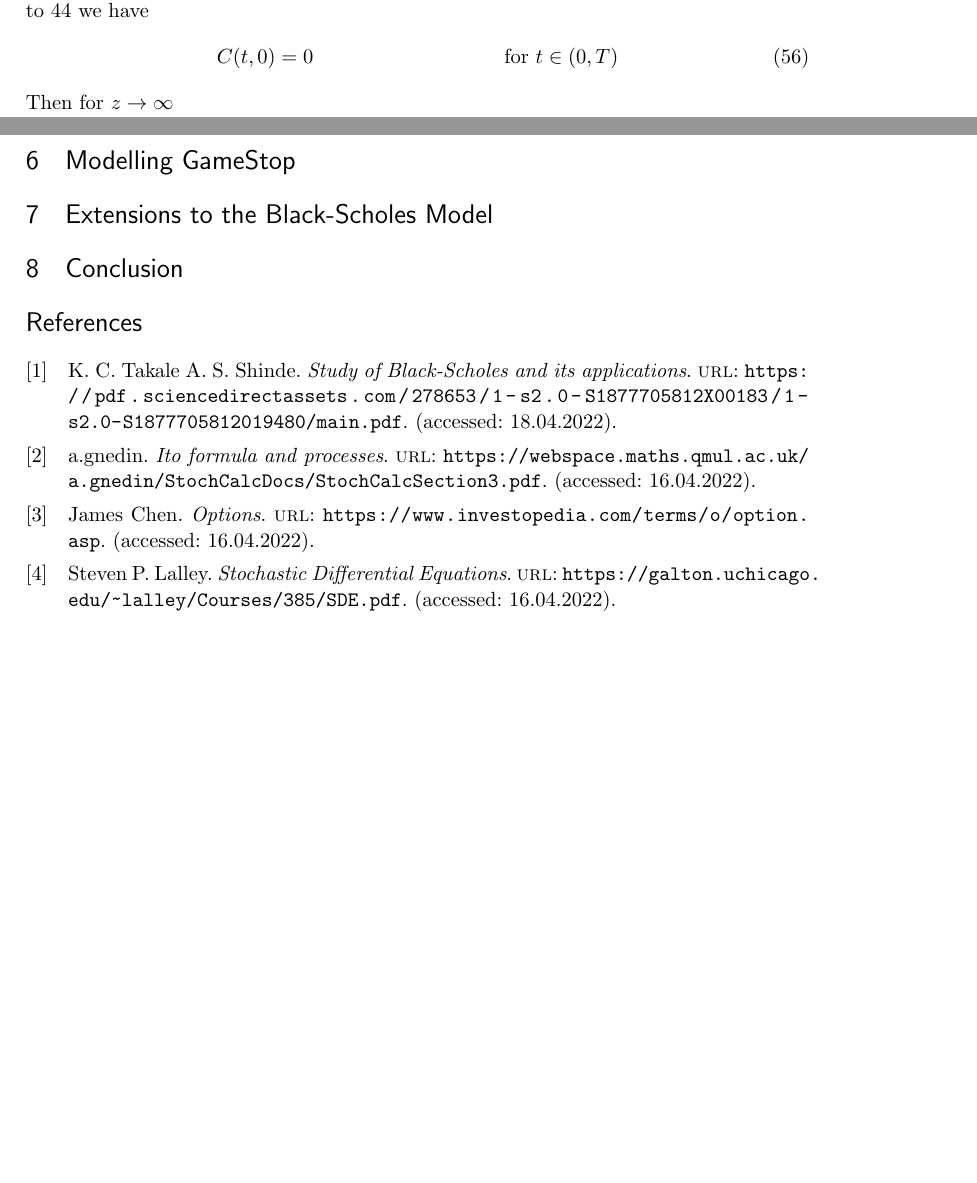
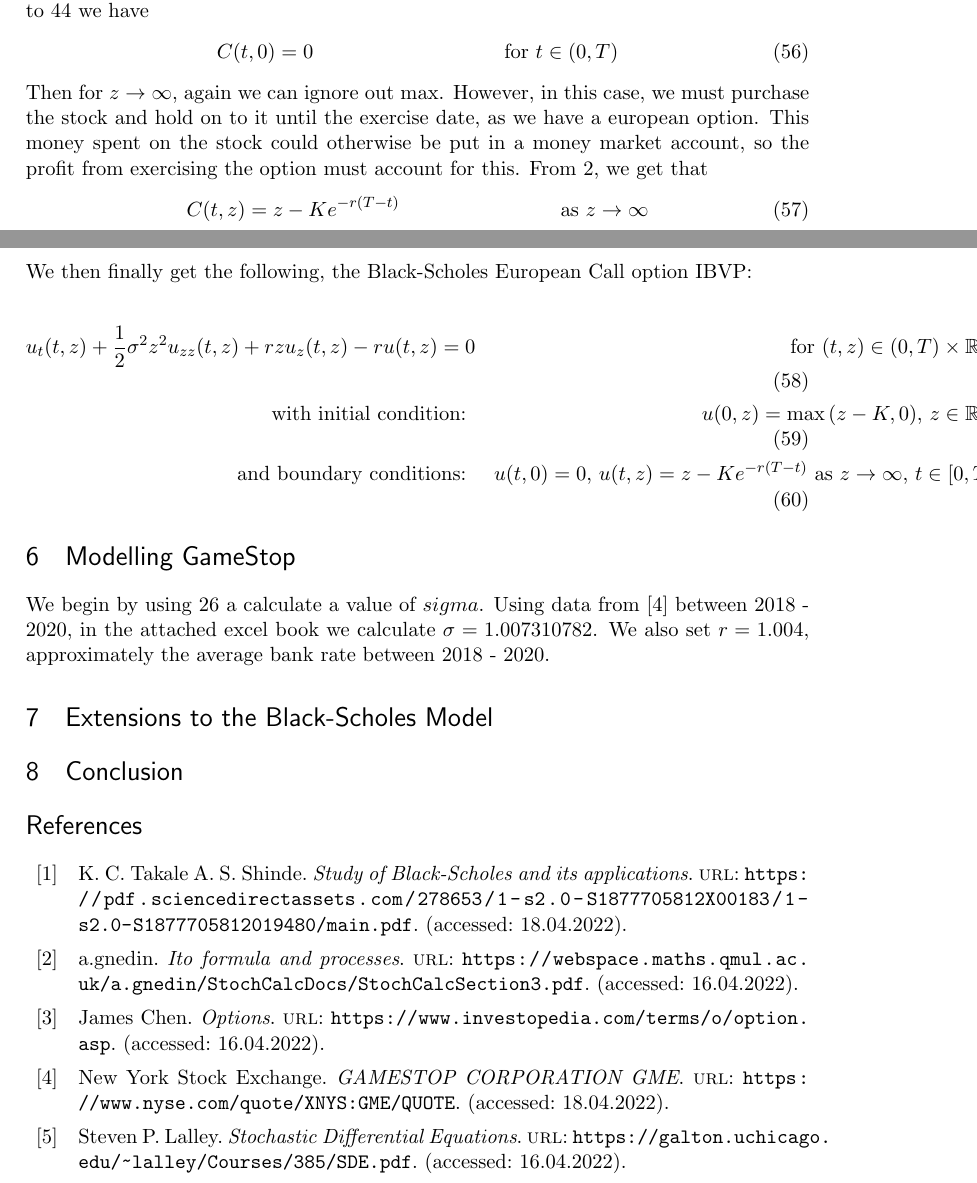
Before and after one commit to LukeStanislaus/Black-Scholes, a LaTeX paper (Black-Scholes.tex): two parts of pages 10 and 11 of 11 before the commit and two parts of pages 10 and 11 of 12 after it, joined at a grey line, cut so that both start at the same text, the shorter picture padded with empty space. Compiled offline with pdfLaTeX.

Commit message:
Setting up boundary conditions

```diff
--- a/Black-Scholes.tex
+++ b/Black-Scholes.tex
@@ -496,7 +497,7 @@ we have the boundary condition
 We have finally reached the general Black-Scholes inital value boundary problem
 
 \begin{align}
-    u(t,z) +\frac{1}{2}\sigma^2z^2u_{zz}(t,z) + rzu_z(t,z) - ru(t,z) = 0 &&
+    u_t(t,z) +\frac{1}{2}\sigma^2z^2u_{zz}(t,z) + rzu_z(t,z) - ru(t,z) = 0 &&
     \text{for $(t,z) \in (0,T) \times \mathbb{R}_+ $}\\
     \text{with initial condition: } && u(0,z) = \max{(z-K, 0)} \text{, }
     z \in \mathbb{R}_+ \\
@@ -526,10 +527,30 @@ to \ref{boundarycondition} we have
 \begin{align}
     C(t, 0) = 0 &&\text{for } t \in (0,T)
 \end{align}
-Then for $z \to \infty$
+Then for $z \to \infty$, again we can ignore out max. However, in this case, we must
+purchase the stock and hold on to it until the exercise date, as we have a
+european option. This money spent on the stock could otherwise be put in a
+money market account, so the profit from exercising the option must account for this.
+From \ref{riskfree solution}, we get that
+\begin{align}
+    C(t,z) = z - Ke^{-r(T-t)} &&\text{as } z \to \infty
+\end{align}
+We then finally get the following, the Black-Scholes European Call option IBVP:
+
+\begin{align}
+    u_t(t,z) +\frac{1}{2}\sigma^2z^2u_{zz}(t,z) + rzu_z(t,z) - ru(t,z) = 0 &&
+    \text{for $(t,z) \in (0,T) \times \mathbb{R}_+ $}\\
+    \text{with initial condition: } && u(0,z) = \max{(z-K, 0)} \text{, }
+    z \in \mathbb{R}_+ \\
+    \text{and boundary conditions: } && u(t, 0) = 0 \text{,  $u(t,z) =
+    z - Ke^{-r(T-t)}$ as $z \to \infty $,  $t \in [0,T]$}
+\end{align}
 
 \section{Modelling GameStop}
-
+We begin by using \ref{volatilityapprox} a calculate a value of $sigma$. Using data from
+\cite{nyse} between 2018 - 2020, in the attached excel book we
+calculate $\sigma = 1.007310782$. We also set
+$r=1.004$, approximately the average bank rate between 2018 - 2020.
 \section{Extensions to the Black-Scholes Model}
 
 \section{Conclusion}
```
Also changed, not shown: Black-Scholes.bib (+6 -0 lines), Black-Scholes.bbl, Black-Scholes.pdf, Black-Scholes.tex (1 more changed lines), 8 other files.
